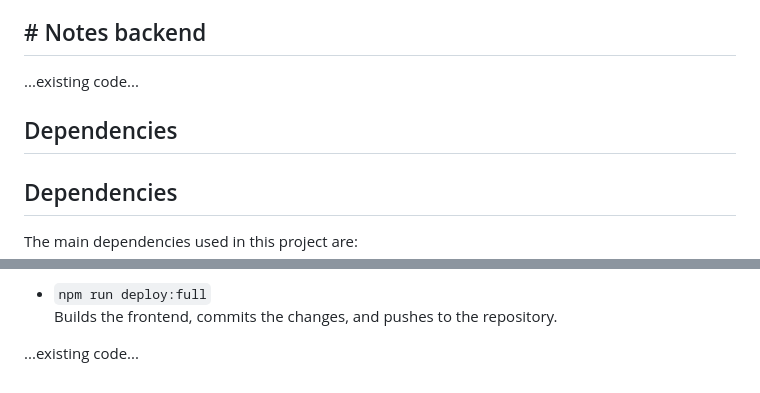
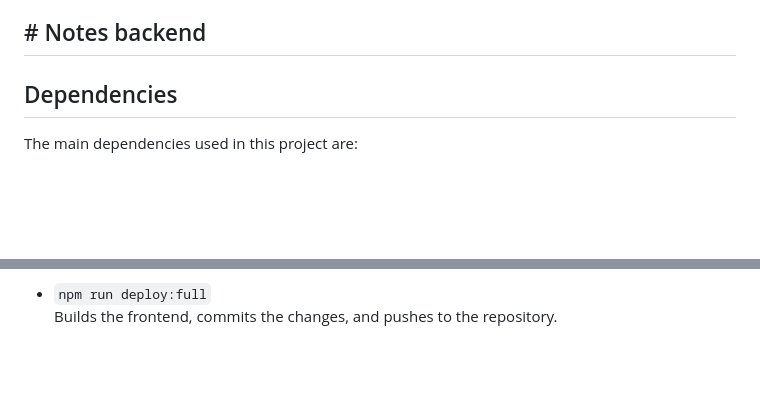
Before and after one commit to Ibarra1812/fullBack, a Markdown page: README.md, 2 parts joined by grey strips. Rendered like a GitHub page; blank space fills up the shorter version.

Commit message:
Complete Exersice

```diff
--- a/README.md
+++ b/README.md
@@ -39,9 +39,6 @@ You can switch to the desired branch by running the command `git switch <branch-
 
 ## # Notes backend
 
-...existing code...
-
-## Dependencies
 ## Dependencies
 
 The main dependencies used in this project are:
@@ -87,5 +84,3 @@ You can run the following commands in the project root:
 
 - `npm run deploy:full`
   Builds the frontend, commits the changes, and pushes to the repository.
-
-...existing code...
```
